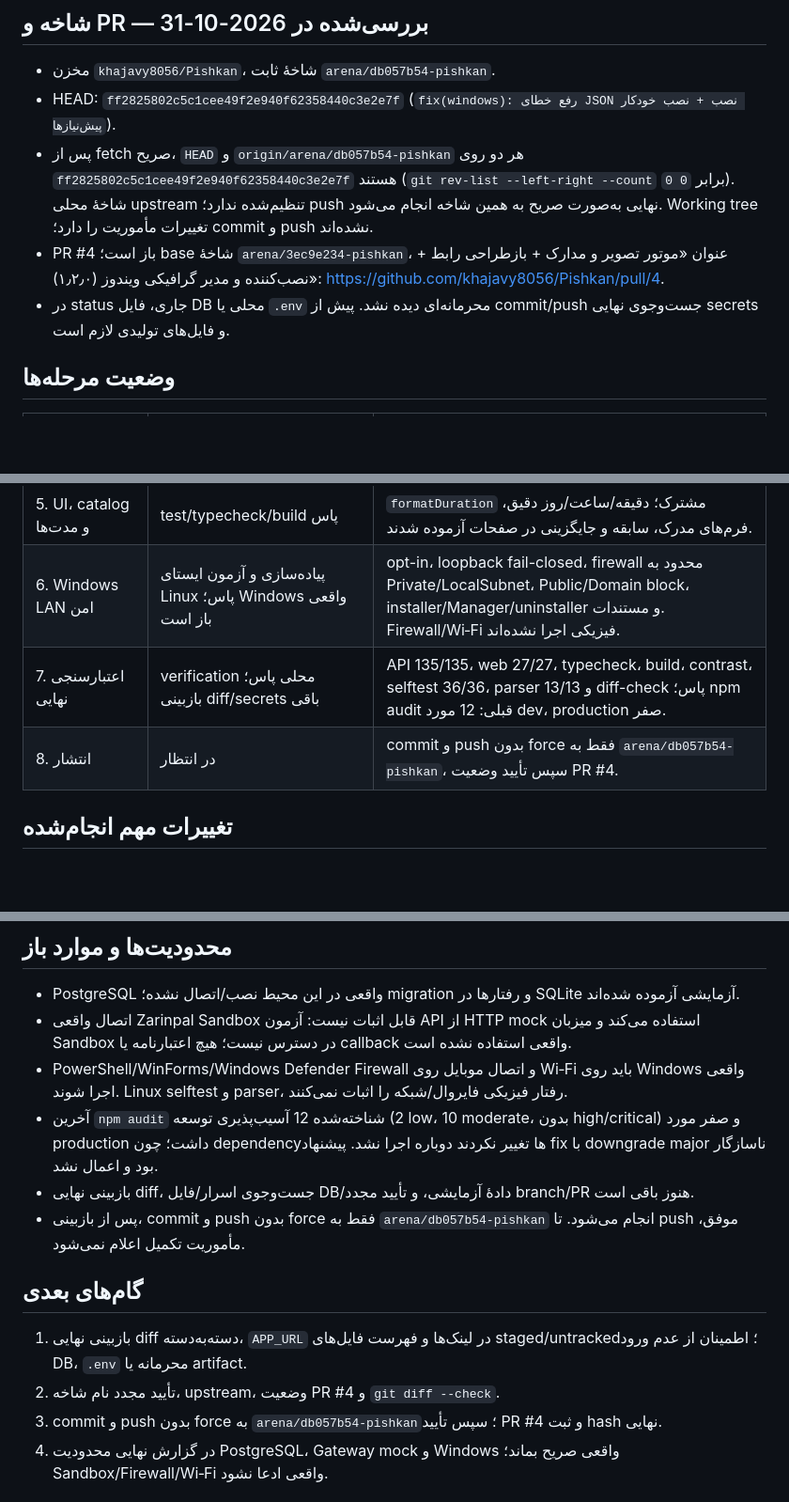
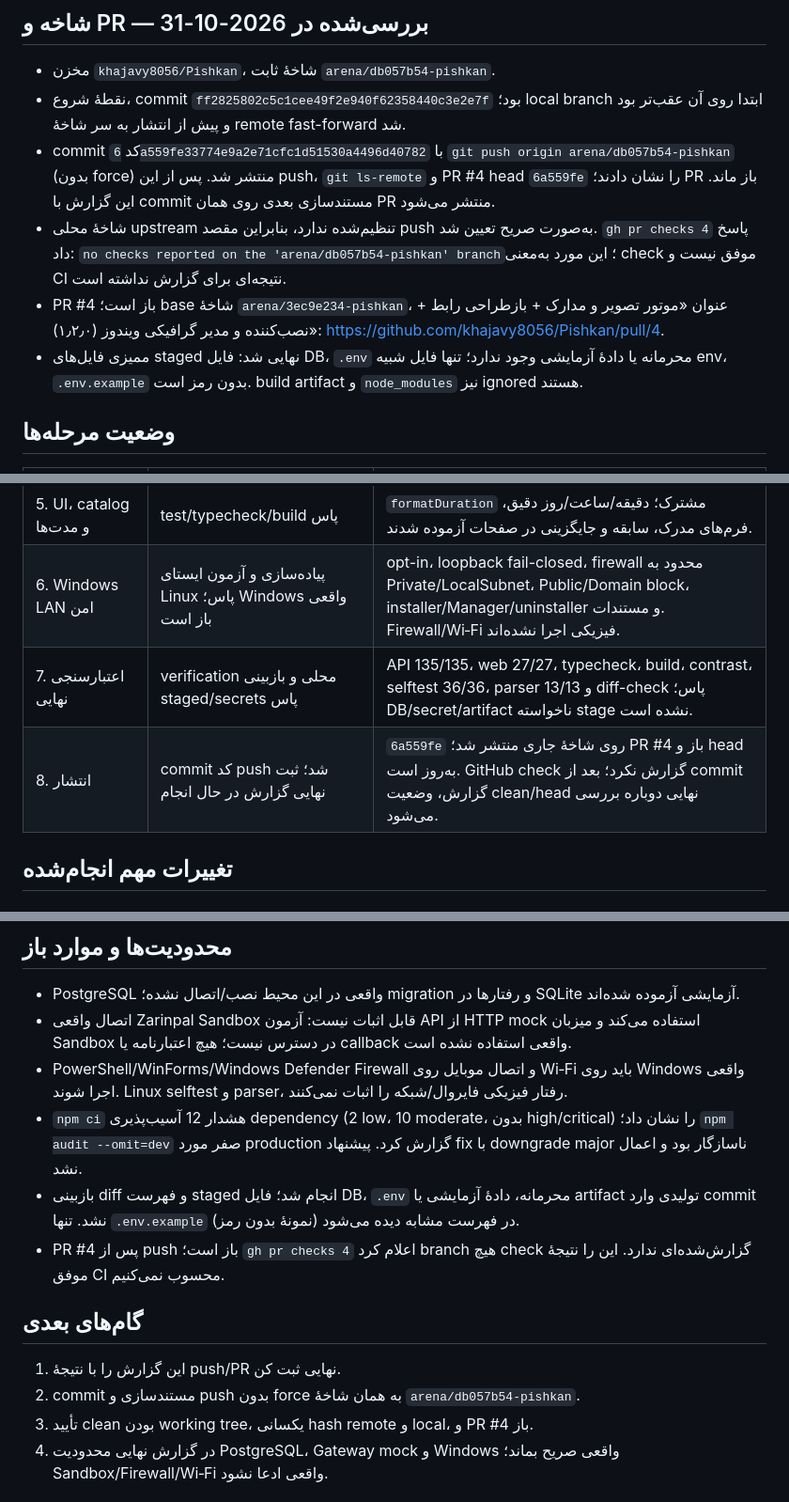
Before and after one commit to khajavy8056/Pishkan, a Markdown page: IMPLEMENTATION_PROGRESS.md, 3 parts joined by grey strips. Shown at 94% size. Drawn GitHub-style; blank space fills up the shorter version.

Commit message:
docs: record verification and GitHub publication status
Co-authored-by: arena-agent <297053741+arena-agent@users.noreply.github.com>

```diff
--- a/IMPLEMENTATION_PROGRESS.md
+++ b/IMPLEMENTATION_PROGRESS.md
@@ -11,10 +11,11 @@
 ## شاخه و PR — بررسی‌شده در 2026-10-31
 
 - مخزن `khajavy8056/Pishkan`، شاخهٔ ثابت `arena/db057b54-pishkan`.
-- HEAD: `ff2825802c5c1cee49f2e940f62358440c3e2e7f` (`fix(windows): رفع خطای JSON نصب + نصب خودکار پیش‌نیازها`).
-- پس از fetch صریح، `HEAD` و `origin/arena/db057b54-pishkan` هر دو روی `ff2825802c5c1cee49f2e940f62358440c3e2e7f` هستند (`git rev-list --left-right --count` برابر `0 0`). شاخهٔ محلی upstream تنظیم‌شده ندارد؛ push نهایی به‌صورت صریح به همین شاخه انجام می‌شود. Working tree تغییرات مأموریت را دارد؛ commit و push نشده‌اند.
+- نقطهٔ شروع، commit `ff2825802c5c1cee49f2e940f62358440c3e2e7f` بود؛ local branch ابتدا روی آن عقب‌تر بود و پیش از انتشار به سر شاخهٔ remote fast-forward شد.
+- commit کد `6a559fe33774e9a2e71cfc1d51530a4496d40782` با `git push origin arena/db057b54-pishkan` (بدون force) منتشر شد. پس از این push، `git ls-remote` و PR #4 head `6a559fe` را نشان دادند؛ PR باز ماند. این گزارش با commit مستندسازی بعدی روی همان PR منتشر می‌شود.
+- شاخهٔ محلی upstream تنظیم‌شده ندارد، بنابراین مقصد push به‌صورت صریح تعیین شد. `gh pr checks 4` پاسخ داد: `no checks reported on the 'arena/db057b54-pishkan' branch`؛ این مورد به‌معنی check موفق نیست و CI نتیجه‌ای برای گزارش نداشته است.
 - PR #4 باز است؛ base شاخهٔ `arena/3ec9e234-pishkan`، عنوان «موتور تصویر و مدارک + بازطراحی رابط + نصب‌کننده و مدیر گرافیکی ویندوز (۱٫۲٫۰)»: <https://github.com/khajavy8056/Pishkan/pull/4>.
-- در status جاری، فایل DB محلی یا `.env` محرمانه‌ای دیده نشد. پیش از commit/push جست‌وجوی نهایی secrets و فایل‌های تولیدی لازم است.
+- ممیزی فایل‌های staged نهایی شد: فایل DB، `.env` محرمانه یا دادهٔ آزمایشی وجود ندارد؛ تنها فایل شبیه env، `.env.example` بدون رمز است. build artifact و `node_modules` نیز ignored هستند.
 
 ## وضعیت مرحله‌ها
 
@@ -26,8 +27,8 @@
 | 4. صف بررسی، ارجاع و RBAC | suite کامل پاس | scoping درخواست/مدرک، محرومیت بدون `documents.view`، assignment/claim، audit و وضعیت‌ها پوشش دارند. |
 | 5. UI، catalog و مدت‌ها | test/typecheck/build پاس | `formatDuration` مشترک؛ دقیقه/ساعت/روز دقیق، فرم‌های مدرک، سابقه و جایگزینی در صفحات آزموده شدند. |
 | 6. Windows LAN امن | پیاده‌سازی و آزمون ایستای Linux پاس؛ Windows واقعی باز است | opt-in، loopback fail-closed، firewall محدود به Private/LocalSubnet، Public/Domain block، installer/Manager/uninstaller و مستندات. Firewall/Wi‑Fi فیزیکی اجرا نشده‌اند. |
-| 7. اعتبارسنجی نهایی | verification محلی پاس؛ بازبینی diff/secrets باقی | API 135/135، web 27/27، typecheck، build، contrast، selftest 36/36، parser 13/13 و diff-check پاس؛ npm audit قبلی: 12 مورد dev، production صفر. |
-| 8. انتشار | در انتظار | commit و push بدون force فقط به `arena/db057b54-pishkan`، سپس تأیید وضعیت PR #4. |
+| 7. اعتبارسنجی نهایی | verification محلی و بازبینی staged/secrets پاس | API 135/135، web 27/27، typecheck، build، contrast، selftest 36/36، parser 13/13 و diff-check پاس؛ DB/secret/artifact ناخواسته stage نشده است. |
+| 8. انتشار | commit کد push شد؛ ثبت نهایی گزارش در حال انجام | `6a559fe` روی شاخهٔ جاری منتشر شد؛ PR #4 باز و head به‌روز است. GitHub check گزارش نکرد؛ بعد از commit گزارش، وضعیت clean/head نهایی دوباره بررسی می‌شود. |
 
 ## تغییرات مهم انجام‌شده
 
@@ -78,15 +79,15 @@
 - PostgreSQL واقعی در این محیط نصب/اتصال نشده؛ migration و رفتارها در SQLite آزمایشی آزموده شده‌اند.
 - اتصال واقعی Zarinpal Sandbox قابل اثبات نیست: آزمون API از HTTP mock استفاده می‌کند و میزبان Sandbox در دسترس نیست؛ هیچ اعتبارنامه یا callback واقعی استفاده نشده است.
 - PowerShell/WinForms/Windows Defender Firewall و اتصال موبایل روی Wi‑Fi باید روی Windows واقعی اجرا شوند. Linux selftest و parser، رفتار فیزیکی فایروال/شبکه را اثبات نمی‌کنند.
-- آخرین `npm audit` شناخته‌شده 12 آسیب‌پذیری توسعه (2 low، 10 moderate، بدون high/critical) و صفر مورد production داشت؛ چون dependencyها تغییر نکردند دوباره اجرا نشد. پیشنهاد fix با downgrade major ناسازگار بود و اعمال نشد.
-- بازبینی نهایی diff، جست‌وجوی اسرار/فایل DB/دادهٔ آزمایشی، و تأیید مجدد branch/PR هنوز باقی است.
-- پس از بازبینی، commit و push بدون force فقط به `arena/db057b54-pishkan` انجام می‌شود. تا push موفق، مأموریت تکمیل اعلام نمی‌شود.
+- `npm ci` هشدار 12 آسیب‌پذیری dependency (2 low، 10 moderate، بدون high/critical) را نشان داد؛ `npm audit --omit=dev` صفر مورد production گزارش کرد. پیشنهاد fix با downgrade major ناسازگار بود و اعمال نشد.
+- بازبینی diff و فهرست staged انجام شد؛ فایل DB، `.env` محرمانه، دادهٔ آزمایشی یا artifact تولیدی وارد commit نشد. تنها `.env.example` (نمونهٔ بدون رمز) در فهرست مشابه دیده می‌شود.
+- PR #4 پس از push باز است؛ `gh pr checks 4` اعلام کرد branch هیچ check گزارش‌شده‌ای ندارد. این را نتیجهٔ موفق CI محسوب نمی‌کنیم.
 
 ## گام‌های بعدی
 
-1. بازبینی نهایی diff دسته‌به‌دسته، `APP_URL` در لینک‌ها و فهرست فایل‌های staged/untracked؛ اطمینان از عدم ورود DB، `.env` محرمانه یا artifact.
-2. تأیید مجدد نام شاخه، upstream، وضعیت PR #4 و `git diff --check`.
-3. commit و push بدون force به `arena/db057b54-pishkan`؛ سپس تأیید PR #4 و ثبت hash نهایی.
+1. این گزارش را با نتیجهٔ push/PR نهایی ثبت کن.
+2. commit مستندسازی و push بدون force به همان شاخهٔ `arena/db057b54-pishkan`.
+3. تأیید clean بودن working tree، یکسانی hash remote و local، و PR #4 باز.
 4. در گزارش نهایی محدودیت PostgreSQL، Gateway mock و Windows واقعی صریح بماند؛ Sandbox/Firewall/Wi‑Fi واقعی ادعا نشود.
 
 ## اصلاحات نهایی و verification (2026-10-31)
```
Also changed, not shown: other parts of IMPLEMENTATION_PROGRESS.md (+2 -2 lines).
